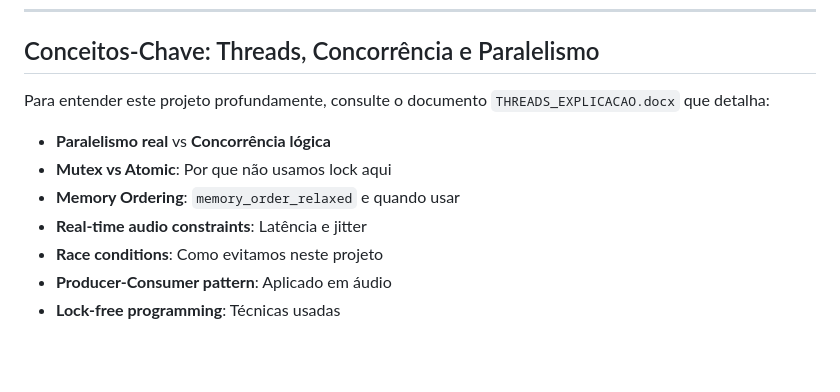
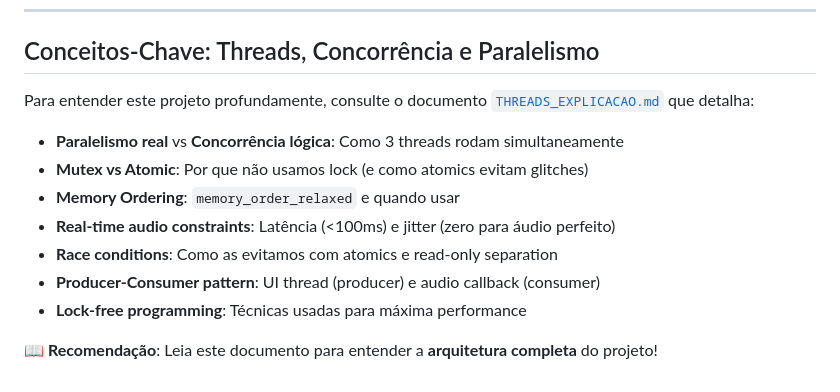
Before and after one commit to Ramontaffa/Threads-IS, a Markdown page: README.md, the part around one of its changes. Drawn GitHub-style; blank space fills up the shorter version.

```diff
--- a/README.md
+++ b/README.md
@@ -276,12 +388,14 @@ cmake --build build -j
 
 ## Conceitos-Chave: Threads, Concorrência e Paralelismo
 
-Para entender este projeto profundamente, consulte o documento `THREADS_EXPLICACAO.docx` que detalha:
+Para entender este projeto profundamente, consulte o documento [`THREADS_EXPLICACAO.md`](THREADS_EXPLICACAO.md) que detalha:
 
-- **Paralelismo real** vs **Concorrência lógica**
-- **Mutex vs Atomic**: Por que não usamos lock aqui
+- **Paralelismo real** vs **Concorrência lógica**: Como 3 threads rodam simultaneamente
+- **Mutex vs Atomic**: Por que não usamos lock (e como atomics evitam glitches)
 - **Memory Ordering**: `memory_order_relaxed` e quando usar
-- **Real-time audio constraints**: Latência e jitter
-- **Race conditions**: Como evitamos neste projeto
-- **Producer-Consumer pattern**: Aplicado em áudio
-- **Lock-free programming**: Técnicas usadas
+- **Real-time audio constraints**: Latência (<100ms) e jitter (zero para áudio perfeito)
+- **Race conditions**: Como as evitamos com atomics e read-only separation
+- **Producer-Consumer pattern**: UI thread (producer) e audio callback (consumer)
+- **Lock-free programming**: Técnicas usadas para máxima performance
+
+**📖 Recomendação**: Leia este documento para entender a **arquitetura completa** do projeto!
```
Also changed, not shown: other parts of README.md (+112 -0 lines), THREADS_EXPLICACAO.md (added, +587 -0 lines).
